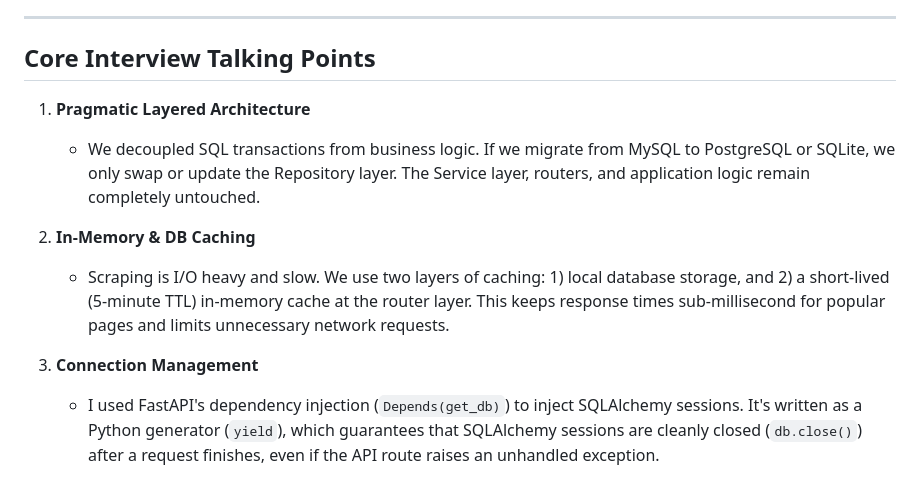
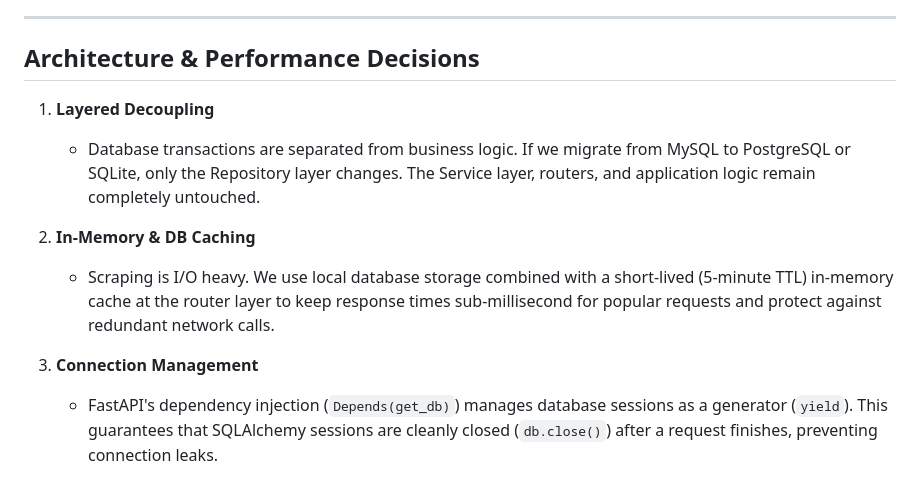
Before and after one commit to Adityas3111N/Linkedin_Insights, a Markdown page: README.md, the part around the change. GitHub-like rendering.

```diff
--- a/README.md
+++ b/README.md
@@ -153,13 +153,13 @@ I chose the cascade approach. If LinkedIn credentials are in `.env`, it queries
 
 ---
 
-## Core Interview Talking Points
+## Architecture & Performance Decisions
 
-1. **Pragmatic Layered Architecture**
-   - We decoupled SQL transactions from business logic. If we migrate from MySQL to PostgreSQL or SQLite, we only swap or update the Repository layer. The Service layer, routers, and application logic remain completely untouched.
+1. **Layered Decoupling**
+   - Database transactions are separated from business logic. If we migrate from MySQL to PostgreSQL or SQLite, only the Repository layer changes. The Service layer, routers, and application logic remain completely untouched.
 
 2. **In-Memory & DB Caching**
-   - Scraping is I/O heavy and slow. We use two layers of caching: 1) local database storage, and 2) a short-lived (5-minute TTL) in-memory cache at the router layer. This keeps response times sub-millisecond for popular pages and limits unnecessary network requests.
+   - Scraping is I/O heavy. We use local database storage combined with a short-lived (5-minute TTL) in-memory cache at the router layer to keep response times sub-millisecond for popular requests and protect against redundant network calls.
 
 3. **Connection Management**
-   - I used FastAPI's dependency injection (`Depends(get_db)`) to inject SQLAlchemy sessions. It's written as a Python generator (`yield`), which guarantees that SQLAlchemy sessions are cleanly closed (`db.close()`) after a request finishes, even if the API route raises an unhandled exception.
+   - FastAPI's dependency injection (`Depends(get_db)`) manages database sessions as a generator (`yield`). This guarantees that SQLAlchemy sessions are cleanly closed (`db.close()`) after a request finishes, preventing connection leaks.
```
